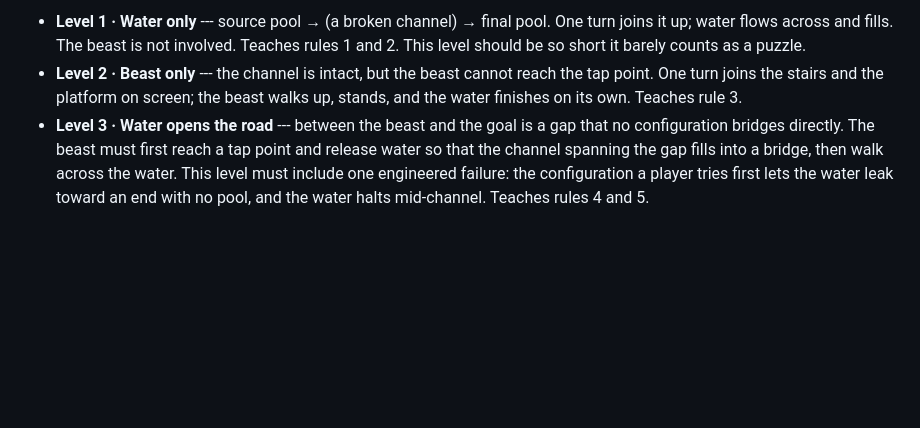
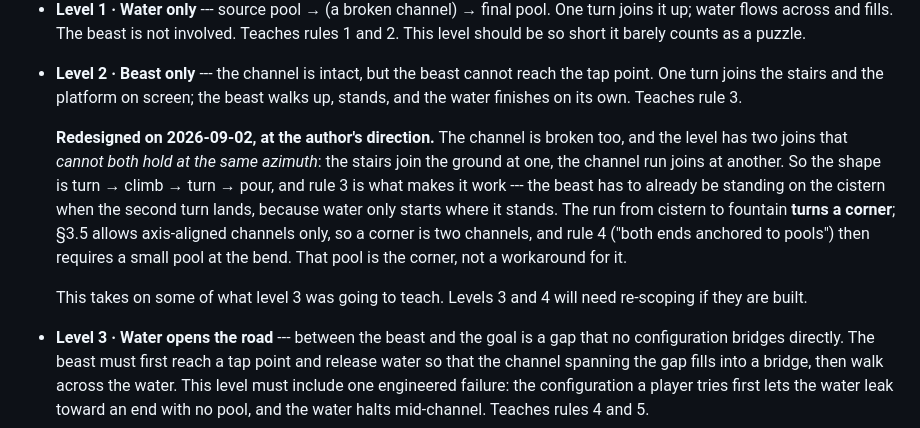
Before and after one commit to comp4020-agentic-coding-studio/comp4020-crit5-Alida9898, a Markdown page: CLAUDE.md, the part around the change. Drawn GitHub-style; blank space fills up the shorter version.

```diff
--- a/CLAUDE.md
+++ b/CLAUDE.md
@@ -472,6 +472,20 @@ either way.
   reach the tap point. One turn joins the stairs and the platform on screen;
   the beast walks up, stands, and the water finishes on its own. Teaches
   rule 3.
+
+  **Redesigned on 2026-09-02, at the author's direction.** The channel is
+  broken too, and the level has two joins that *cannot both hold at the same
+  azimuth*: the stairs join the ground at one, the channel run joins at
+  another. So the shape is turn → climb → turn → pour, and rule 3 is what
+  makes it work --- the beast has to already be standing on the cistern when
+  the second turn lands, because water only starts where it stands. The run
+  from cistern to fountain **turns a corner**; §3.5 allows axis-aligned
+  channels only, so a corner is two channels, and rule 4 ("both ends anchored
+  to pools") then requires a small pool at the bend. That pool is the corner,
+  not a workaround for it.
+
+  This takes on some of what level 3 was going to teach. Levels 3 and 4 will
+  need re-scoping if they are built.
 - **Level 3 · Water opens the road** --- between the beast and the goal is a
   gap that no configuration bridges directly. The beast must first reach a tap
   point and release water so that the channel spanning the gap fills into a
```
Also changed, not shown: PLAN.md (+54 -54 lines).
